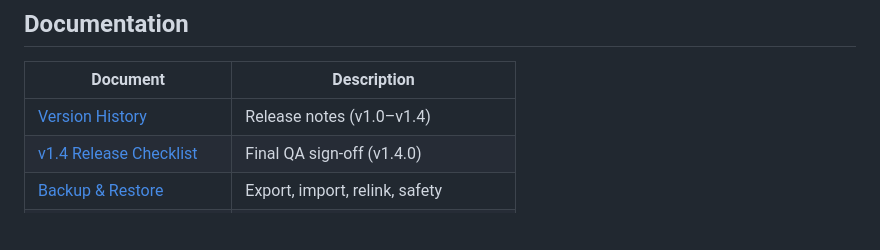
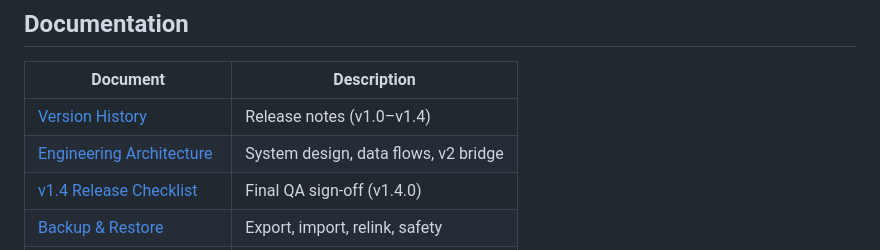
Before and after one commit to rayhannn2003/Tin-Pata, a Markdown page: README.md, the part around the change. Rendered like a GitHub page; blank space fills up the shorter version.

Commit message:
feat:engineering architecture documentation added

```diff
--- a/README.md
+++ b/README.md
@@ -113,6 +113,7 @@ See [docs/BRAND_ASSETS.md](docs/BRAND_ASSETS.md) for paths and sizes.
 | Document | Description |
 |----------|-------------|
 | [Version History](docs/VERSION_HISTORY.md) | Release notes (v1.0–v1.4) |
+| [Engineering Architecture](docs/ENGINEERING_ARCHITECTURE.md) | System design, data flows, v2 bridge |
 | [v1.4 Release Checklist](docs/V1_4_RELEASE_CHECKLIST.md) | Final QA sign-off (v1.4.0) |
 | [Backup & Restore](docs/BACKUP_AND_RESTORE.md) | Export, import, relink, safety |
 | [Known Limitations](docs/KNOWN_LIMITATIONS.md) | Platform, reader, backup constraints |
```
Also changed, not shown: docs/ENGINEERING_ARCHITECTURE.md (added, +569 -0 lines), docs/VERSION_HISTORY.md (+6 -0 lines).
